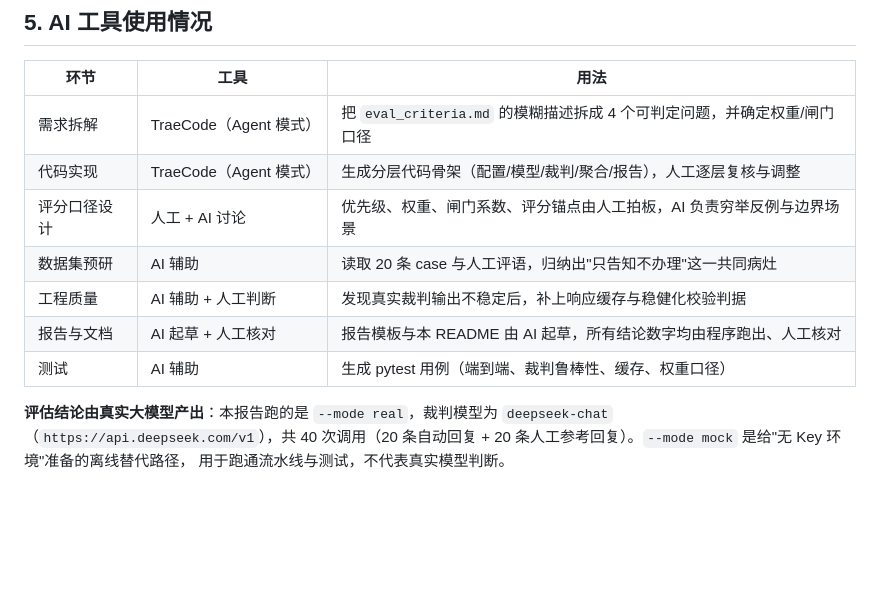
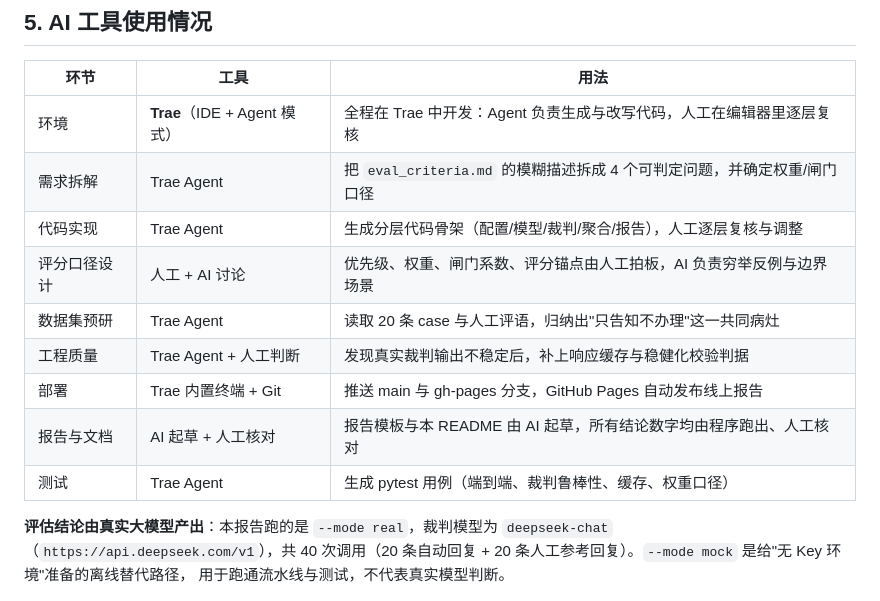
Before and after one commit to CodingYangDev/auto-reply-eval, a Markdown page: README.md, the part around one of its changes. GitHub-like rendering; blank space fills up the shorter version.

```diff
--- a/README.md
+++ b/README.md
@@ -316,13 +319,15 @@ project/
 
 | 环节 | 工具 | 用法 |
 | --- | --- | --- |
-| 需求拆解 | TraeCode（Agent 模式） | 把 `eval_criteria.md` 的模糊描述拆成 4 个可判定问题，并确定权重/闸门口径 |
-| 代码实现 | TraeCode（Agent 模式） | 生成分层代码骨架（配置/模型/裁判/聚合/报告），人工逐层复核与调整 |
+| 环境 | **Trae**（IDE + Agent 模式） | 全程在 Trae 中开发：Agent 负责生成与改写代码，人工在编辑器里逐层复核 |
+| 需求拆解 | Trae Agent | 把 `eval_criteria.md` 的模糊描述拆成 4 个可判定问题，并确定权重/闸门口径 |
+| 代码实现 | Trae Agent | 生成分层代码骨架（配置/模型/裁判/聚合/报告），人工逐层复核与调整 |
 | 评分口径设计 | 人工 + AI 讨论 | 优先级、权重、闸门系数、评分锚点由人工拍板，AI 负责穷举反例与边界场景 |
-| 数据集预研 | AI 辅助 | 读取 20 条 case 与人工评语，归纳出"只告知不办理"这一共同病灶 |
-| 工程质量 | AI 辅助 + 人工判断 | 发现真实裁判输出不稳定后，补上响应缓存与稳健化校验判据 |
+| 数据集预研 | Trae Agent | 读取 20 条 case 与人工评语，归纳出"只告知不办理"这一共同病灶 |
+| 工程质量 | Trae Agent + 人工判断 | 发现真实裁判输出不稳定后，补上响应缓存与稳健化校验判据 |
+| 部署 | Trae 内置终端 + Git | 推送 main 与 gh-pages 分支，GitHub Pages 自动发布线上报告 |
 | 报告与文档 | AI 起草 + 人工核对 | 报告模板与本 README 由 AI 起草，所有结论数字均由程序跑出、人工核对 |
-| 测试 | AI 辅助 | 生成 pytest 用例（端到端、裁判鲁棒性、缓存、权重口径） |
+| 测试 | Trae Agent | 生成 pytest 用例（端到端、裁判鲁棒性、缓存、权重口径） |
 
 **评估结论由真实大模型产出**：本报告跑的是 `--mode real`，裁判模型为
 `deepseek-chat`（`https://api.deepseek.com/v1`），共 40 次调用（20 条自动回复 +
```
Also changed, not shown: other parts of README.md (+43 -36 lines).
